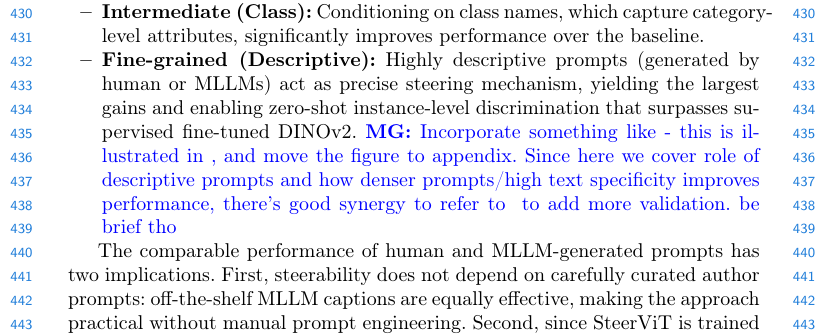
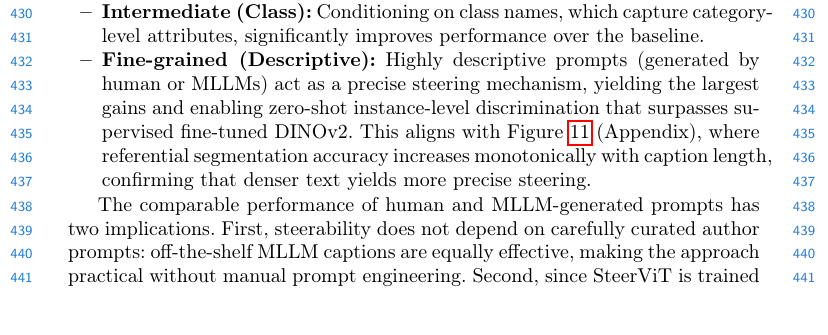
Before and after one commit to manugaurdl/ECCV-26---Text-Conditioned-Vision-Models-Submission, a LaTeX thesis (main.tex, which reads sections/4_exp.tex): part of page 14 of 26, cut so that both start at the same text, the shorter picture padded with empty space. Compiled offline with pdfLaTeX.

Commit message:
ref4 moved

```diff
--- a/sections/4_exp.tex
+++ b/sections/4_exp.tex
@@ -349,7 +349,8 @@ We analyze performance across three levels of textual detail (Figure~\ref{fig:po
 \item \textbf{Coarse (Supercategory):} Conditioning on high-level supercategories discards lower-level texture and shape cues that are irrelevant to the superclass but crucial for instance identity. This explains the performance drop relative to vanilla DINOv2, which retains these features by default.
 \item \textbf{Intermediate (Class):} Conditioning on class names, which capture category-level attributes, significantly improves performance over the baseline.
 % \item \textbf{Fine-grained (Descriptive):} The largest gains occur with highly descriptive text queries (generated manually or synthetically). The model performs instance-level discrimination in a zero-shot manner, surpassing a supervised fine-tuned DINOv2. Detailed prompts act as a precise steering mechanism.
-\item \textbf{Fine-grained (Descriptive):} Highly descriptive prompts (generated by human or MLLMs) act as precise steering mechanism, yielding the largest gains and enabling zero-shot instance-level discrimination that surpasses supervised fine-tuned DINOv2. \MG{Incorporate something like - this is illustrated in \label{fig:ref4_token_len}, and move the figure to appendix. Since here we cover role of descriptive prompts and how denser prompts/high text specificity improves performance, there's good synergy to refer to \label{fig:ref4_token_len} to add more validation. be brief tho}
+\item \textbf{Fine-grained (Descriptive):} Highly descriptive prompts (generated by human or MLLMs) act as a precise steering mechanism, yielding the largest gains and enabling zero-shot instance-level discrimination that surpasses supervised fine-tuned DINOv2. This aligns with Figure~\ref{fig:ref4_token_len} (Appendix), where referential segmentation accuracy increases monotonically with caption length, confirming that denser text yields more precise steering.
+% \MG{Incorporate something like - this is illustrated in \label{fig:ref4_token_len}, and move the figure to appendix. Since here we cover role of descriptive prompts and how denser prompts/high text specificity improves performance, there's good synergy to refer to \label{fig:ref4_token_len} to add more validation. be brief tho}
 % The largest gains occur with highly descriptive text queries (generated manually or synthetically). The model performs instance-level discrimination in a zero-shot manner, surpassing a supervised fine-tuned DINOv2.
 % Detailed prompts act as a precise steering mechanism.
 % Highly descriptive prompts (generated by human or MLLMs) yield the largest gains, enabling zero-shot instance-level discrimination that surpasses supervised fine-tuned DINOv2.
```
Also changed, not shown: sections/appendix.tex (+9 -0 lines), sections/4_exp.tex (13 more changed lines), 1 other file.
